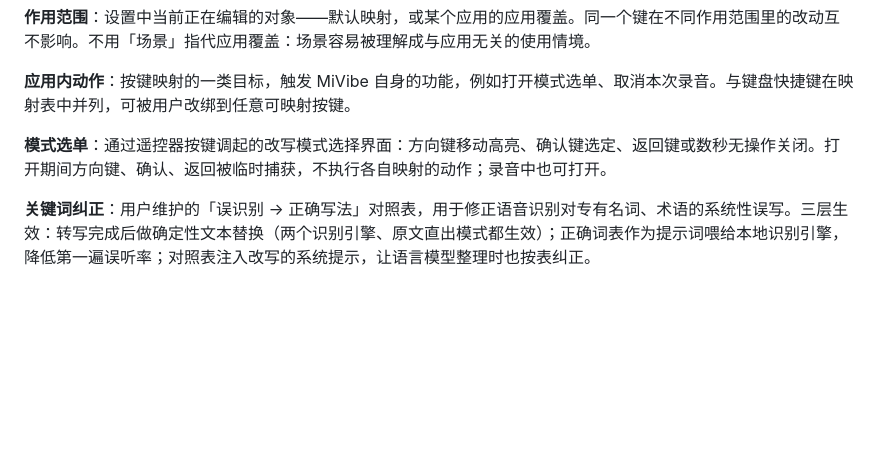
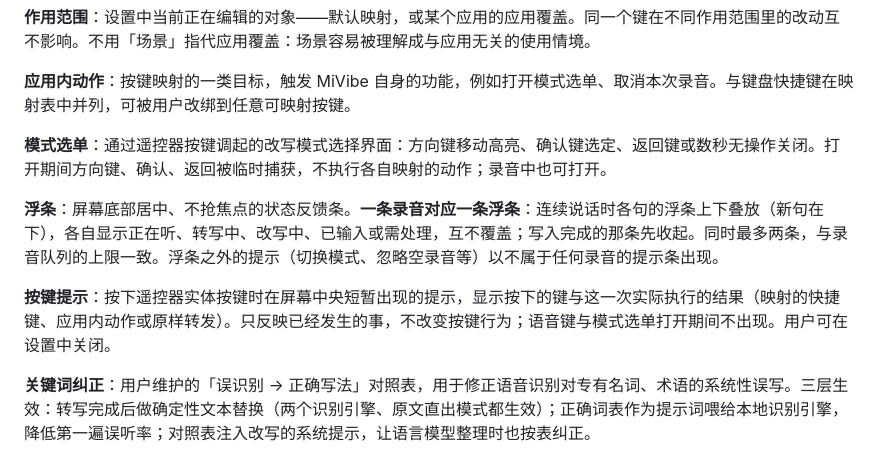
Before and after one commit to taliove/MiVibe, a Markdown page: CONTEXT.md, the part around the change. Rendered like a GitHub page; blank space fills up the shorter version.

```diff
--- a/CONTEXT.md
+++ b/CONTEXT.md
@@ -26,6 +26,10 @@ MiVibe 将小米遥控器上的语音和实体按键变成 Mac 上的文字输
 
 **模式选单**：通过遥控器按键调起的改写模式选择界面：方向键移动高亮、确认键选定、返回键或数秒无操作关闭。打开期间方向键、确认、返回被临时捕获，不执行各自映射的动作；录音中也可打开。
 
+**浮条**：屏幕底部居中、不抢焦点的状态反馈条。**一条录音对应一条浮条**：连续说话时各句的浮条上下叠放（新句在下），各自显示正在听、转写中、改写中、已输入或需处理，互不覆盖；写入完成的那条先收起。同时最多两条，与录音队列的上限一致。浮条之外的提示（切换模式、忽略空录音等）以不属于任何录音的提示条出现。
+
+**按键提示**：按下遥控器实体按键时在屏幕中央短暂出现的提示，显示按下的键与这一次实际执行的结果（映射的快捷键、应用内动作或原样转发）。只反映已经发生的事，不改变按键行为；语音键与模式选单打开期间不出现。用户可在设置中关闭。
+
 **关键词纠正**：用户维护的「误识别 → 正确写法」对照表，用于修正语音识别对专有名词、术语的系统性误写。三层生效：转写完成后做确定性文本替换（两个识别引擎、原文直出模式都生效）；正确词表作为提示词喂给本地识别引擎，降低第一遍误听率；对照表注入改写的系统提示，让语言模型整理时也按表纠正。
 
 **待处理内容**：因转写或输入未完成而暂存的本次录音或识别文字，供用户重试、恢复输入或丢弃。
```
Also changed, not shown: SPEC.md (+8 -0 lines).
